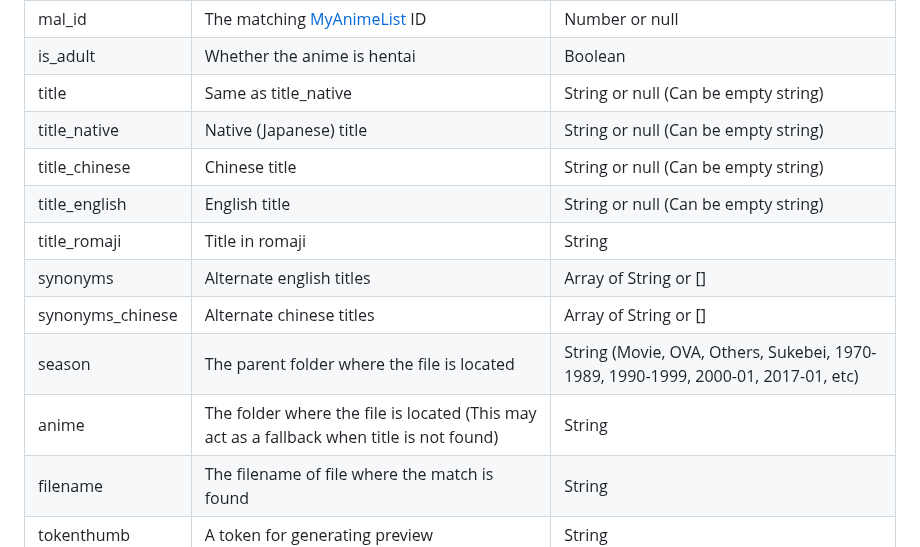
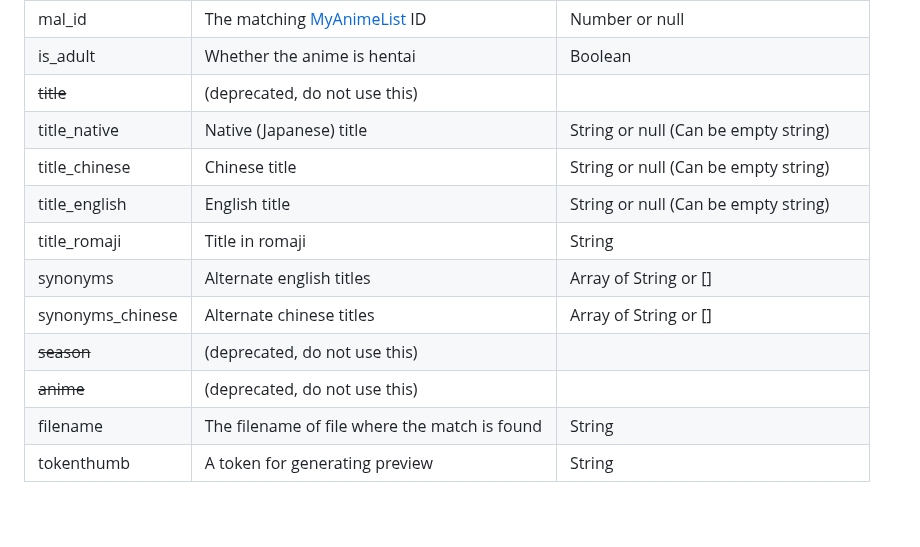
Before and after one commit to MexicoosMo/lateralblas, a Markdown page: docs/README.md, the part around the change. Drawn GitHub-style; blank space fills up the shorter version.

Commit message:
Add deprecated warnings to API docs

```diff
--- a/docs/README.md
+++ b/docs/README.md
@@ -145,15 +145,15 @@ Example Response
 | anilist_id       | The matching [AniList](https://anilist.co/) ID | Number or null
 | mal_id           | The matching [MyAnimeList](https://myanimelist.net/) ID | Number or null
 | is_adult         | Whether the anime is hentai | Boolean
-| title            | Same as title_native | String or null (Can be empty string)
+| ~~title~~        | (deprecated, do not use this) | |
 | title_native     | Native (Japanese) title | String or null (Can be empty string)
 | title_chinese    | Chinese title | String or null (Can be empty string)
 | title_english    | English title | String or null (Can be empty string)
 | title_romaji     | Title in romaji | String
 | synonyms         | Alternate english titles | Array of String or []
 | synonyms_chinese | Alternate chinese titles | Array of String or []
-| season           | The parent folder where the file is located | String (Movie, OVA, Others, Sukebei, 1970-1989, 1990-1999, 2000-01, 2017-01, etc)
-| anime            | The folder where the file is located (This may act as a fallback when title is not found) | String
+| ~~season~~       | (deprecated, do not use this) | |
+| ~~anime~~        | (deprecated, do not use this) | |
 | filename         | The filename of file where the match is found | String
 | tokenthumb       | A token for generating preview | String
 
```
